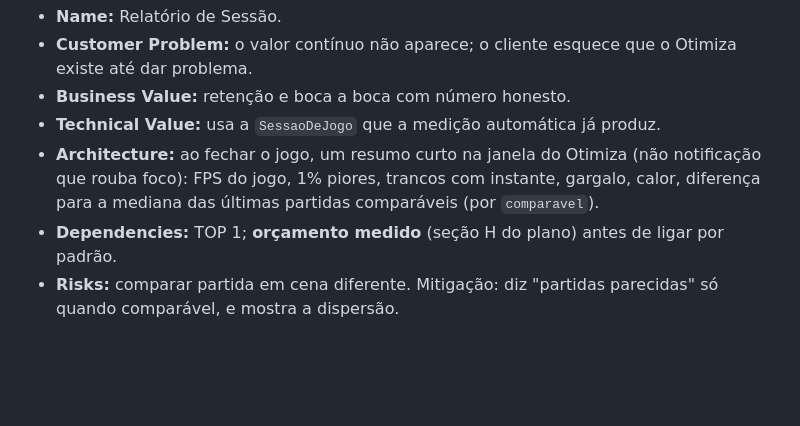
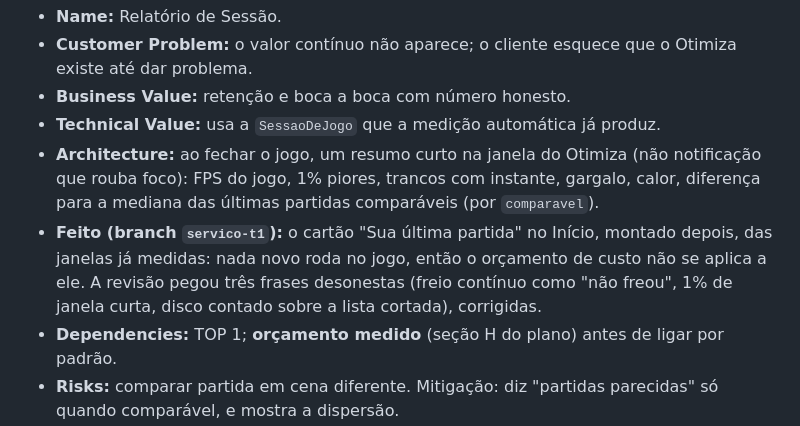
Before and after one commit to Otimiza-Oficial/Otimiza, a Markdown page: docs/planos/MASTER-PLAN-TOP10.md, the part around the change. GitHub-like rendering; blank space fills up the shorter version.

Commit message:
Master plan: andamento do item 7
Co-Authored-By: Claude Opus 5.5 <noreply@anthropic.com>

```diff
--- a/docs/planos/MASTER-PLAN-TOP10.md
+++ b/docs/planos/MASTER-PLAN-TOP10.md
@@ -239,6 +239,9 @@ A ficha está na seção F do `MASTER-PLAN.md`. Plano técnico:
 - **Architecture:** ao fechar o jogo, um resumo curto na janela do Otimiza (não notificação que rouba
   foco): FPS do jogo, 1% piores, trancos com instante, gargalo, calor, diferença para a mediana das
   últimas partidas comparáveis (por `comparavel`).
+- **Feito (branch `servico-t1`):** o cartão "Sua última partida" no Início, montado depois, das janelas já
+  medidas: nada novo roda no jogo, então o orçamento de custo não se aplica a ele. A revisão pegou três frases
+  desonestas (freio contínuo como "não freou", 1% de janela curta, disco contado sobre a lista cortada), corrigidas.
 - **Dependencies:** TOP 1; **orçamento medido** (seção H do plano) antes de ligar por padrão.
 - **Risks:** comparar partida em cena diferente. Mitigação: diz "partidas parecidas" só quando comparável,
   e mostra a dispersão.
```
